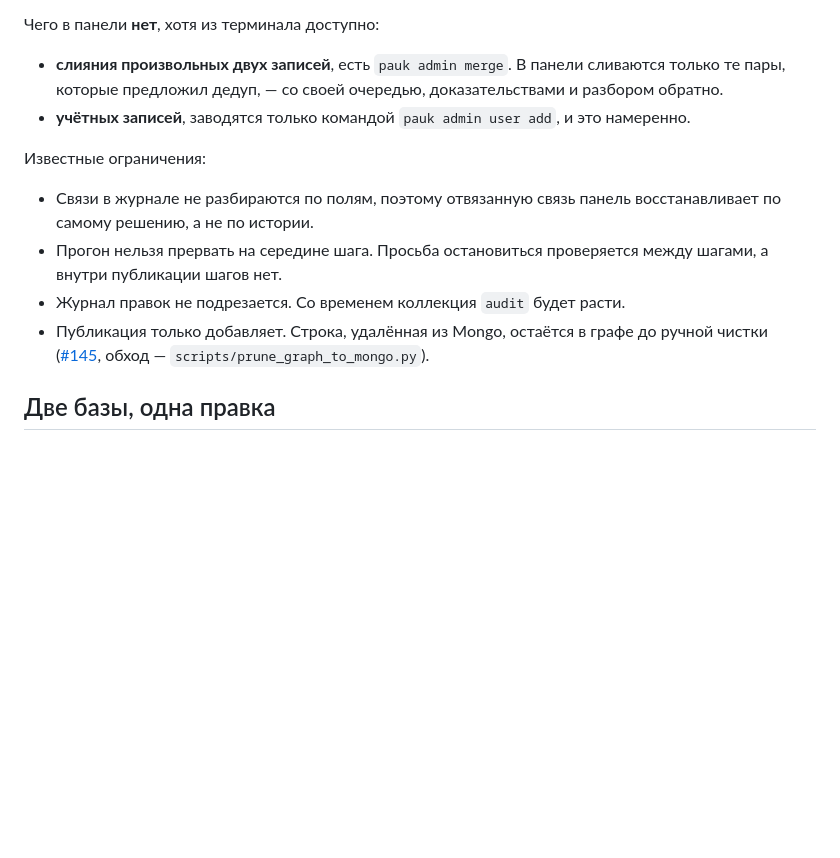
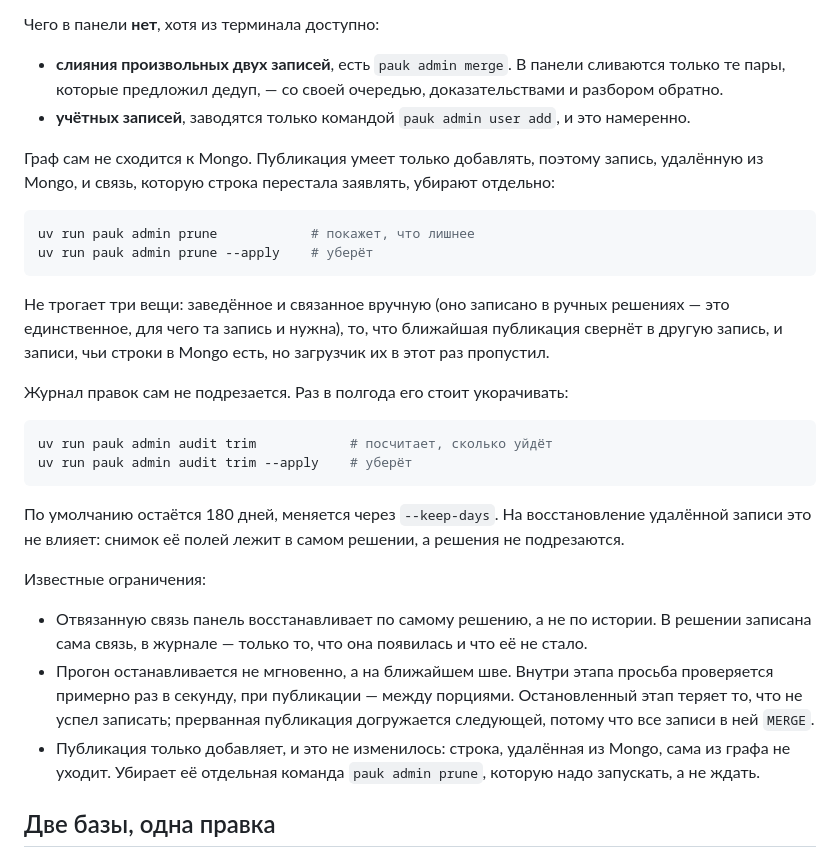
Before and after one commit to ITMO-NSS-team/PAUK, a Markdown page: docs/admin-panel.md, the part around the change. Rendered like a GitHub page; blank space fills up the shorter version.

Commit message:
docs: prune and trim, and the script that is no longer needed

````diff
--- a/docs/admin-panel.md
+++ b/docs/admin-panel.md
@@ -325,16 +325,43 @@ NEO4J_PASSWORD=testpass
 - **учётных записей**, заводятся только командой `pauk admin user add`, и
   это намеренно.
 
+Граф сам не сходится к Mongo. Публикация умеет только добавлять, поэтому
+запись, удалённую из Mongo, и связь, которую строка перестала заявлять,
+убирают отдельно:
+
+```bash
+uv run pauk admin prune            # покажет, что лишнее
+uv run pauk admin prune --apply    # уберёт
+```
+
+Не трогает три вещи: заведённое и связанное вручную (оно записано в ручных
+решениях — это единственное, для чего та запись и нужна), то, что ближайшая
+публикация свернёт в другую запись, и записи, чьи строки в Mongo есть, но
+загрузчик их в этот раз пропустил.
+
+Журнал правок сам не подрезается. Раз в полгода его стоит укорачивать:
+
+```bash
+uv run pauk admin audit trim            # посчитает, сколько уйдёт
+uv run pauk admin audit trim --apply    # уберёт
+```
+
+По умолчанию остаётся 180 дней, меняется через `--keep-days`. На
+восстановление удалённой записи это не влияет: снимок её полей лежит в
+самом решении, а решения не подрезаются.
+
 Известные ограничения:
 
-- Связи в журнале не разбираются по полям, поэтому отвязанную связь панель
-  восстанавливает по самому решению, а не по истории.
-- Прогон нельзя прервать на середине шага. Просьба остановиться проверяется
-  между шагами, а внутри публикации шагов нет.
-- Журнал правок не подрезается. Со временем коллекция `audit` будет расти.
-- Публикация только добавляет. Строка, удалённая из Mongo, остаётся в графе
-  до ручной чистки ([#145](https://github.com/ITMO-NSS-team/PAUK/issues/145),
-  обход — `scripts/prune_graph_to_mongo.py`).
+- Отвязанную связь панель восстанавливает по самому решению, а не по
+  истории. В решении записана сама связь, в журнале — только то, что она
+  появилась и что её не стало.
+- Прогон останавливается не мгновенно, а на ближайшем шве. Внутри этапа
+  просьба проверяется примерно раз в секунду, при публикации — между
+  порциями. Остановленный этап теряет то, что не успел записать; прерванная
+  публикация догружается следующей, потому что все записи в ней `MERGE`.
+- Публикация только добавляет, и это не изменилось: строка, удалённая из
+  Mongo, сама из графа не уходит. Убирает её отдельная команда
+  `pauk admin prune`, которую надо запускать, а не ждать.
 
 ## Две базы, одна правка
 
````
Also changed, not shown: docs/architecture/scripts.md (+0 -6 lines).
